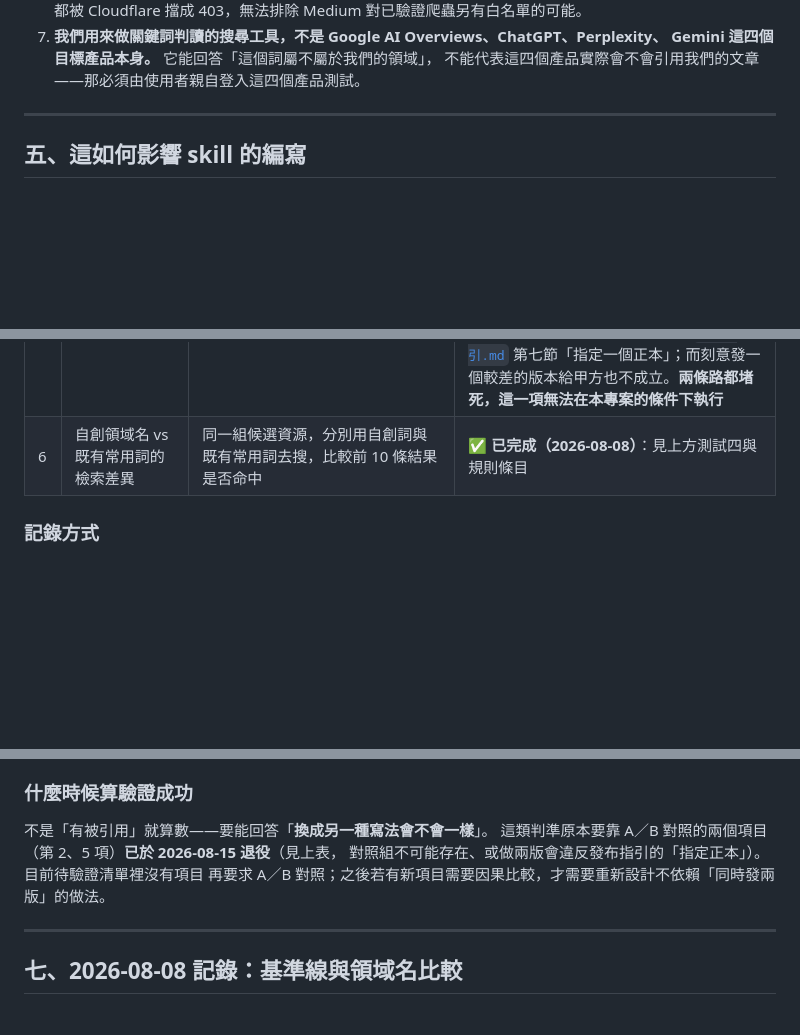
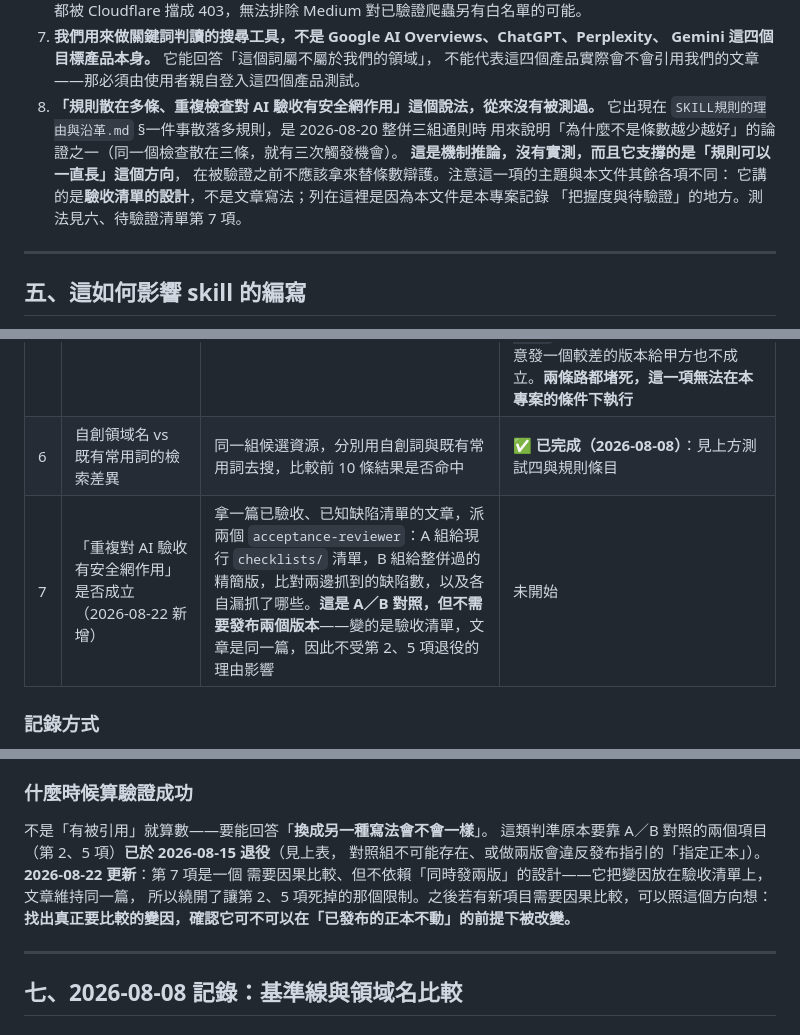
Before and after one commit to Legendream/AI-Writing-Skill, a Markdown page: docs/AI可讀性規範的依據.md, 3 parts joined by grey strips. Drawn GitHub-style; blank space fills up the shorter version.

```diff
--- a/docs/AI可讀性規範的依據.md
+++ b/docs/AI可讀性規範的依據.md
@@ -418,6 +418,13 @@ Settings 面板另外填。真正會被讀者與 AI 看到的內容，全部得
 7. **我們用來做關鍵詞判讀的搜尋工具，不是 Google AI Overviews、ChatGPT、Perplexity、
    Gemini 這四個目標產品本身。** 它能回答「這個詞屬不屬於我們的領域」，
    不能代表這四個產品實際會不會引用我們的文章——那必須由使用者親自登入這四個產品測試。
+8. **「規則散在多條、重複檢查對 AI 驗收有安全網作用」這個說法，從來沒有被測過。**
+   它出現在 `SKILL規則的理由與沿革.md` §一件事散落多規則，是 2026-08-20 整併三組通則時
+   用來說明「為什麼不是條數越少越好」的論證之一（同一個檢查散在三條，就有三次觸發機會）。
+   **這是機制推論，沒有實測，而且它支撐的是「規則可以一直長」這個方向**，
+   在被驗證之前不應該拿來替條數辯護。注意這一項的主題與本文件其餘各項不同：
+   它講的是**驗收清單的設計**，不是文章寫法；列在這裡是因為本文件是本專案記錄
+   「把握度與待驗證」的地方。測法見六、待驗證清單第 7 項。
 
 ---
 
@@ -482,6 +489,7 @@ Settings 面板另外填。真正會被讀者與 AI 看到的內容，全部得
 | 4 | ~~frontmatter 進不進得去~~ | ✅ **已完成（2026-08-07）**：不是發測試文，而是查到 HackMD 2023-06-12 官方公告＋下載三篇已發布的 `g0v.hackmd.io` 共筆原始碼核對，結論是 frontmatter 已證實完全無效，見上方規則條目 | ✅ 完成 |
 | 5 | ~~表格 vs 條列（小標題）~~ | ~~同一份資源清單做兩版，看 AI 摘要哪版的欄位對應比較不出錯~~ | 🗑 **退役（2026-08-15）**。理由：這一項自己就註明「必須同平台發兩版」（跨平台對照會被網域權威、JSON-LD、索引速度的差異蓋過）。但同平台發兩份內容相同的文章，會讓兩個版本互相稀釋訊號，直接違反[`發布指引.md`](../civic-tech-writing-pipeline/發布指引.md) 第七節「指定一個正本」；而刻意發一個較差的版本給甲方也不成立。**兩條路都堵死，這一項無法在本專案的條件下執行** |
 | 6 | 自創領域名 vs 既有常用詞的檢索差異 | 同一組候選資源，分別用自創詞與既有常用詞去搜，比較前 10 條結果是否命中 | ✅ **已完成（2026-08-08）**：見上方測試四與規則條目 |
+| 7 | 「重複對 AI 驗收有安全網作用」是否成立（2026-08-22 新增） | 拿一篇已驗收、已知缺陷清單的文章，派兩個 `acceptance-reviewer`：A 組給現行 `checklists/` 清單，B 組給整併過的精簡版，比對兩邊抓到的缺陷數，以及各自漏抓了哪些。**這是 A／B 對照，但不需要發布兩個版本**——變的是驗收清單，文章是同一篇，因此不受第 2、5 項退役的理由影響 | 未開始 |
 
 ### 記錄方式
 
@@ -504,8 +512,10 @@ Google 完整收錄通常更慢。
 
 不是「有被引用」就算數——要能回答「**換成另一種寫法會不會一樣**」。
 這類判準原本要靠 A／B 對照的兩個項目（第 2、5 項）**已於 2026-08-15 退役**（見上表，
-對照組不可能存在、或做兩版會違反發布指引的「指定正本」）。目前待驗證清單裡沒有項目
-再要求 A／B 對照；之後若有新項目需要因果比較，才需要重新設計不依賴「同時發兩版」的做法。
+對照組不可能存在、或做兩版會違反發布指引的「指定正本」）。**2026-08-22 更新**：第 7 項是一個
+需要因果比較、但不依賴「同時發兩版」的設計——它把變因放在驗收清單上，文章維持同一篇，
+所以繞開了讓第 2、5 項死掉的那個限制。之後若有新項目需要因果比較，可以照這個方向想：
+**找出真正要比較的變因，確認它可不可以在「已發布的正本不動」的前提下被改變。**
 
 ---
 
```
Also changed, not shown: civic-tech-writing-pipeline/SKILL.md (+14 -3 lines).
